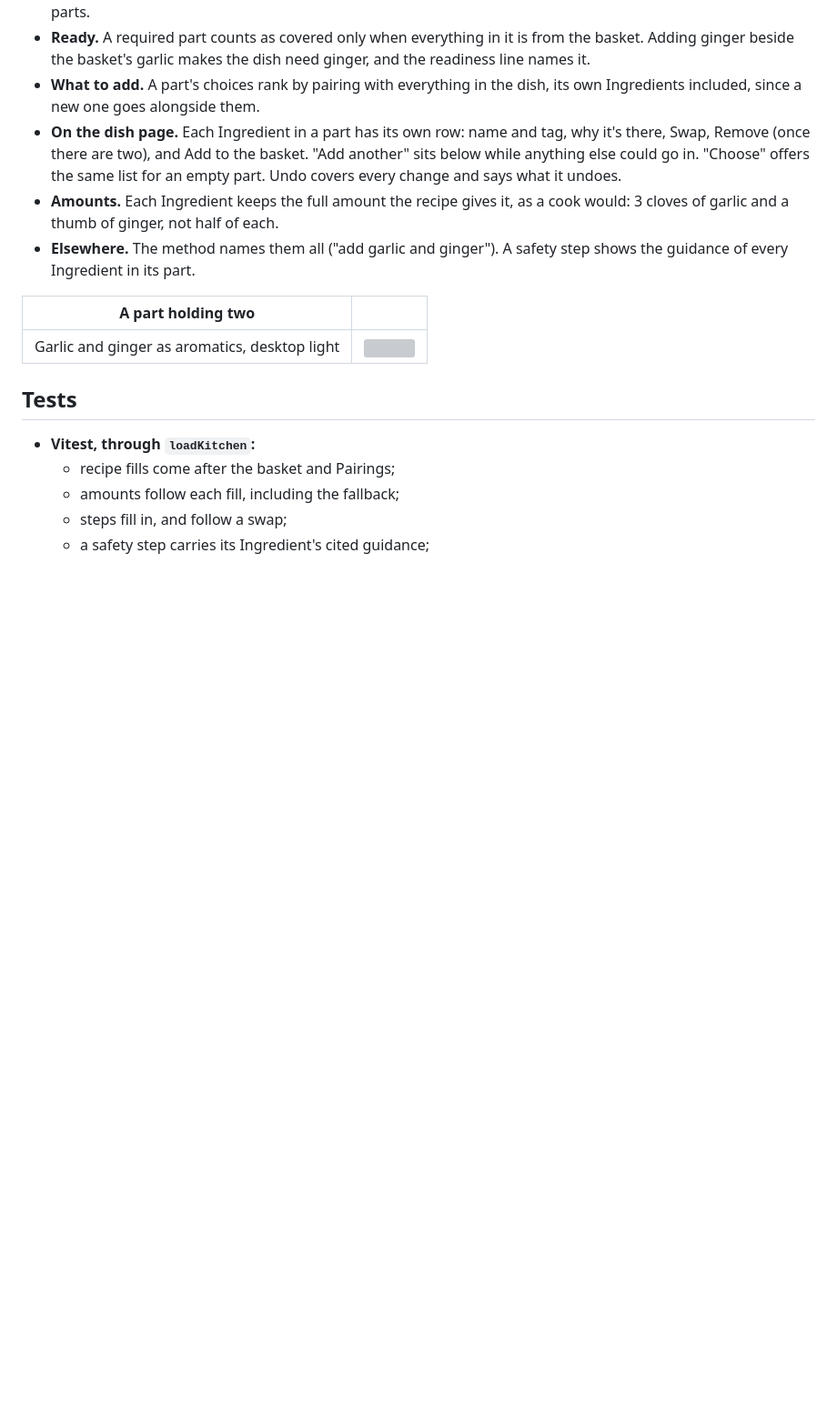
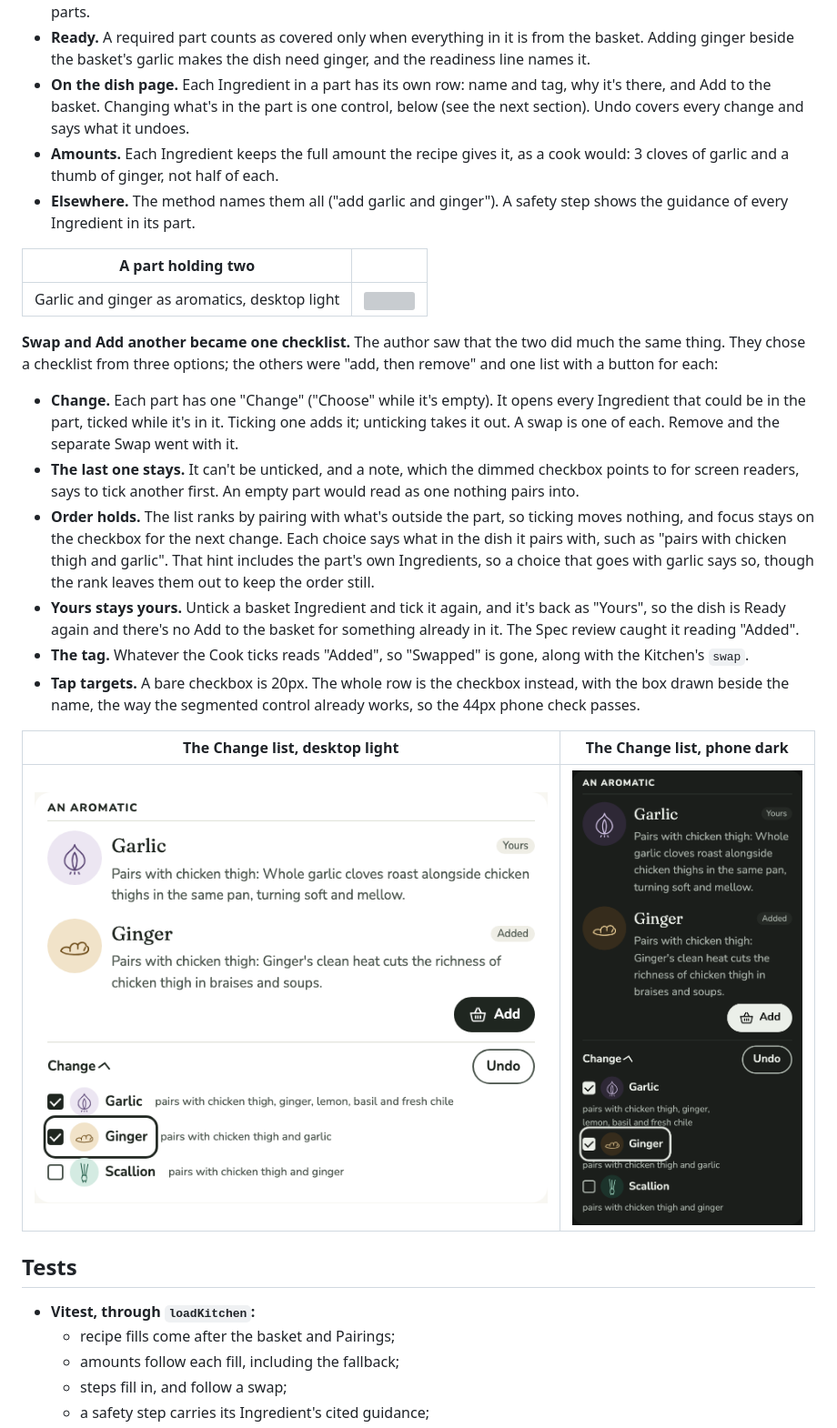
Before and after one commit to magicianmike/my-sous, a Markdown page: docs/journal/0014-recipes.md, the part around one of its changes. Shown at 91% size. Rendered like a GitHub page; pictures changed too: docs/journal/0014-recipes/after-change-desktop-light.png (added), docs/journal/0014-recipes/after-change-phone-dark.png (added); blank space fills up the shorter version; grey boxes are pictures that could not be loaded.

```diff
--- a/docs/journal/0014-recipes.md
+++ b/docs/journal/0014-recipes.md
@@ -98,14 +98,26 @@ The role stays the part's heading, so screen readers and focus after a swap work
 - **No limit.** A part holds any number of Ingredients. The first build let each part set a limit in content (two aromatics, one acid); the author dropped it.
 - **From the basket.** Every basket Ingredient that fits goes in, in basket order. Each part takes one first, in part order, before any takes a second, so an Ingredient that fits two parts (scallion is an aromatic and a garnish) fills an empty part before doubling up in another. That rule wasn't asked for; it keeps a dish from leaving a part empty that the basket could fill. What's left goes into the first part it fits. Pairings and the recipe only fill empty parts.
 - **Ready.** A required part counts as covered only when everything in it is from the basket. Adding ginger beside the basket's garlic makes the dish need ginger, and the readiness line names it.
-- **What to add.** A part's choices rank by pairing with everything in the dish, its own Ingredients included, since a new one goes alongside them.
-- **On the dish page.** Each Ingredient in a part has its own row: name and tag, why it's there, Swap, Remove (once there are two), and Add to the basket. "Add another" sits below while anything else could go in. "Choose" offers the same list for an empty part. Undo covers every change and says what it undoes.
+- **On the dish page.** Each Ingredient in a part has its own row: name and tag, why it's there, and Add to the basket. Changing what's in the part is one control, below (see the next section). Undo covers every change and says what it undoes.
 - **Amounts.** Each Ingredient keeps the full amount the recipe gives it, as a cook would: 3 cloves of garlic and a thumb of ginger, not half of each.
 - **Elsewhere.** The method names them all ("add garlic and ginger"). A safety step shows the guidance of every Ingredient in its part.
 
 | A part holding two | |
 | --- | --- |
 | Garlic and ginger as aromatics, desktop light | ![](0014-recipes/after-two-aromatics-desktop-light.png) |
+
+**Swap and Add another became one checklist.** The author saw that the two did much the same thing. They chose a checklist from three options; the others were "add, then remove" and one list with a button for each:
+
+- **Change.** Each part has one "Change" ("Choose" while it's empty). It opens every Ingredient that could be in the part, ticked while it's in it. Ticking one adds it; unticking takes it out. A swap is one of each. Remove and the separate Swap went with it.
+- **The last one stays.** It can't be unticked, and a note, which the dimmed checkbox points to for screen readers, says to tick another first. An empty part would read as one nothing pairs into.
+- **Order holds.** The list ranks by pairing with what's outside the part, so ticking moves nothing, and focus stays on the checkbox for the next change. Each choice says what in the dish it pairs with, such as "pairs with chicken thigh and garlic". That hint includes the part's own Ingredients, so a choice that goes with garlic says so, though the rank leaves them out to keep the order still.
+- **Yours stays yours.** Untick a basket Ingredient and tick it again, and it's back as "Yours", so the dish is Ready again and there's no Add to the basket for something already in it. The Spec review caught it reading "Added".
+- **The tag.** Whatever the Cook ticks reads "Added", so "Swapped" is gone, along with the Kitchen's `swap`.
+- **Tap targets.** A bare checkbox is 20px. The whole row is the checkbox instead, with the box drawn beside the name, the way the segmented control already works, so the 44px phone check passes.
+
+| The Change list, desktop light | The Change list, phone dark |
+| --- | --- |
+| ![](0014-recipes/after-change-desktop-light.png) | ![](0014-recipes/after-change-phone-dark.png) |
 
 ## Tests
 
```
Also changed, not shown: other parts of docs/journal/0014-recipes.md (+7 -4 lines), GLOSSARY.md (+1 -1 lines), 11 other files.
